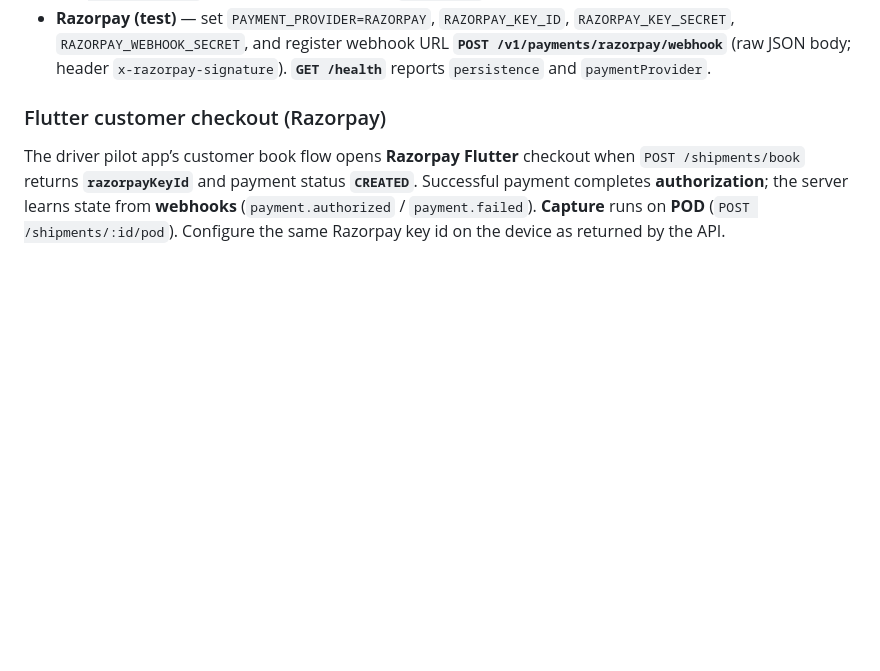
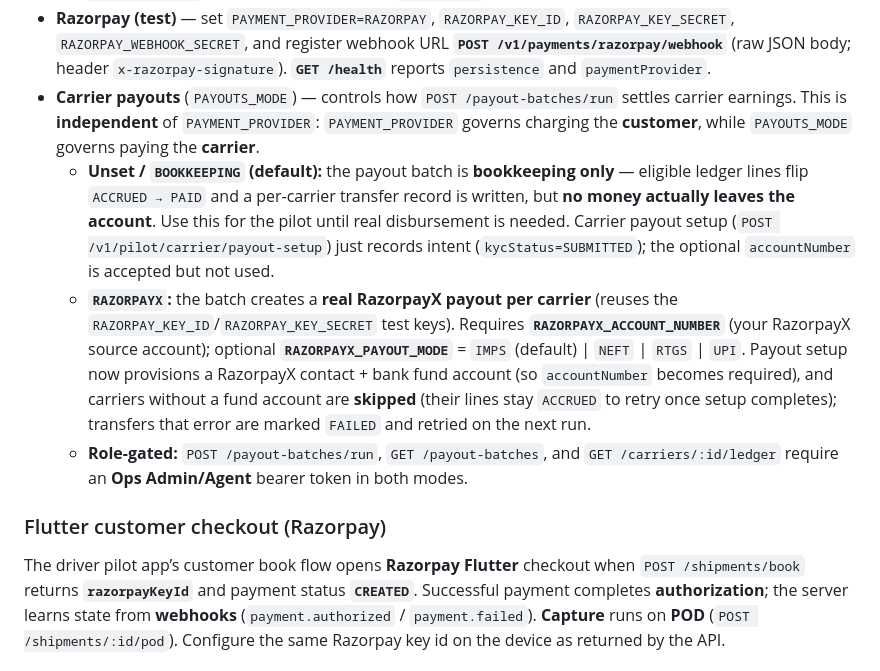
Before and after one commit to uwais/naviG8r, a Markdown page: README.md, the part around the change. Rendered like a GitHub page; blank space fills up the shorter version.

Commit message:
docs: clarify PAYOUTS_MODE behavior and carrier payout config
Co-authored-by: Cursor <cursoragent@cursor.com>

```diff
--- a/README.md
+++ b/README.md
@@ -40,6 +40,10 @@ Notes:
   - Default **`PERSISTENCE` unset or not `DB`**: in-memory store + **`DATA_FILE`** (path to JSON snapshot; persists on writes).
   - **`PERSISTENCE=DB`**: Postgres via Prisma (`DATABASE_URL` required). Bootstrap schema: `cd apps/api && npx prisma db push`. No importer from legacy `store.json` is wired yet (greenfield pilots only).
 - **Razorpay (test)** — set `PAYMENT_PROVIDER=RAZORPAY`, `RAZORPAY_KEY_ID`, `RAZORPAY_KEY_SECRET`, `RAZORPAY_WEBHOOK_SECRET`, and register webhook URL **`POST /v1/payments/razorpay/webhook`** (raw JSON body; header `x-razorpay-signature`). **`GET /health`** reports `persistence` and `paymentProvider`.
+- **Carrier payouts** (`PAYOUTS_MODE`) — controls how `POST /payout-batches/run` settles carrier earnings. This is **independent** of `PAYMENT_PROVIDER`: `PAYMENT_PROVIDER` governs charging the **customer**, while `PAYOUTS_MODE` governs paying the **carrier**.
+  - **Unset / `BOOKKEEPING` (default):** the payout batch is **bookkeeping only** — eligible ledger lines flip `ACCRUED → PAID` and a per-carrier transfer record is written, but **no money actually leaves the account**. Use this for the pilot until real disbursement is needed. Carrier payout setup (`POST /v1/pilot/carrier/payout-setup`) just records intent (`kycStatus=SUBMITTED`); the optional `accountNumber` is accepted but not used.
+  - **`RAZORPAYX`:** the batch creates a **real RazorpayX payout per carrier** (reuses the `RAZORPAY_KEY_ID`/`RAZORPAY_KEY_SECRET` test keys). Requires **`RAZORPAYX_ACCOUNT_NUMBER`** (your RazorpayX source account); optional **`RAZORPAYX_PAYOUT_MODE`** = `IMPS` (default) | `NEFT` | `RTGS` | `UPI`. Payout setup now provisions a RazorpayX contact + bank fund account (so `accountNumber` becomes required), and carriers without a fund account are **skipped** (their lines stay `ACCRUED` to retry once setup completes); transfers that error are marked `FAILED` and retried on the next run.
+  - **Role-gated:** `POST /payout-batches/run`, `GET /payout-batches`, and `GET /carriers/:id/ledger` require an **Ops Admin/Agent** bearer token in both modes.
 
 ### Flutter customer checkout (Razorpay)
 
```
